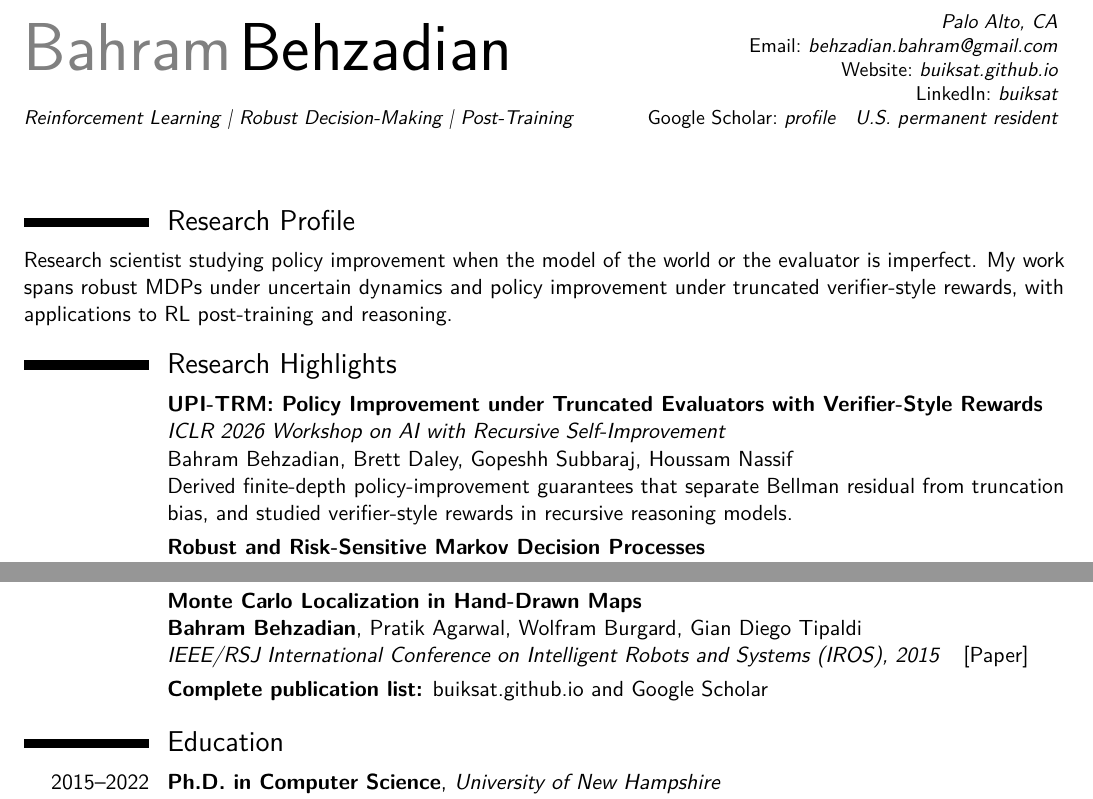
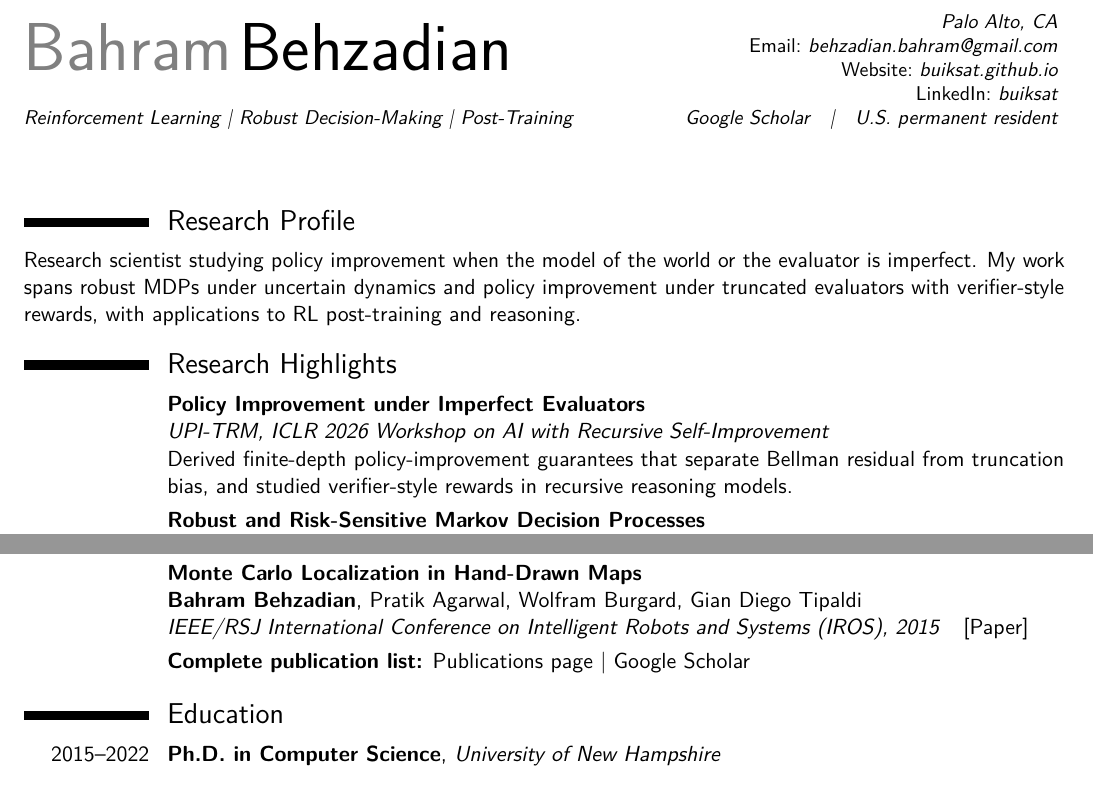
Before and after one commit to buiksat/ModernCV, a LaTeX CV (behzadian_cv.tex): two parts of pages 1 and 2 of 2, joined at a grey line, cut so that both start at the same text. Compiled offline with pdfLaTeX.

Commit message:
Finalize two-page research CV

```diff
--- a/behzadian_cv.tex
+++ b/behzadian_cv.tex
@@ -23,7 +23,7 @@
 \email{behzadian.bahram@gmail.com}
 \homepage{buiksat.github.io}
 \social[linkedin][www.linkedin.com/in/buiksat/]{buiksat}
-\extrainfo{\textnormal{Google Scholar:}~\href{https://scholar.google.com/citations?user=Kp27oZ0AAAAJ\&hl=en}{profile}\quad U.S. permanent resident}
+\extrainfo{\href{https://scholar.google.com/citations?user=Kp27oZ0AAAAJ\&hl=en}{Google Scholar}\quad\textbar{}\quad U.S. permanent resident}
 
 \AtEndPreamble{
   \hypersetup{
@@ -38,15 +38,14 @@
 
 %------------------------------------------------------------
 \section{Research Profile}
-Research scientist studying policy improvement when the model of the world or the evaluator is imperfect. My work spans robust MDPs under uncertain dynamics and policy improvement under truncated verifier-style rewards, with applications to RL post-training and reasoning.
+Research scientist studying policy improvement when the model of the world or the evaluator is imperfect. My work spans robust MDPs under uncertain dynamics and policy improvement under truncated evaluators with verifier-style rewards, with applications to RL post-training and reasoning.
 
 %------------------------------------------------------------
 \section{Research Highlights}
 
 \cvitem{}{%
-\textbf{\href{https://openreview.net/pdf?id=rIzREKws05}{UPI-TRM: Policy Improvement under Truncated Evaluators with Verifier-Style Rewards}}\newline
-\emph{ICLR 2026 Workshop on AI with Recursive Self-Improvement}\newline
-Bahram Behzadian, Brett Daley, Gopeshh Subbaraj, Houssam Nassif\newline
+\textbf{Policy Improvement under Imperfect Evaluators}\newline
+\emph{\href{https://openreview.net/pdf?id=rIzREKws05}{UPI-TRM}, ICLR 2026 Workshop on AI with Recursive Self-Improvement}\newline
 Derived finite-depth policy-improvement guarantees that separate Bellman residual from truncation bias, and studied verifier-style rewards in recursive reasoning models.
 }
 
@@ -112,7 +111,7 @@ Developed scalable algorithms for \(L_\infty\)-constrained S-rectangular robust
 \href{https://buiksat.github.io/files/IROS_2015.pdf}{[Paper]}
 }
 
-\cvitem{}{\textbf{Complete publication list:} \href{https://buiksat.github.io}{buiksat.github.io} and \href{https://scholar.google.com/citations?user=Kp27oZ0AAAAJ\&hl=en}{Google Scholar}}
+\cvitem{}{\textbf{Complete publication list:} \href{https://buiksat.github.io/publications.html}{Publications page} \textbar{} \href{https://scholar.google.com/citations?user=Kp27oZ0AAAAJ\&hl=en}{Google Scholar}}
 
 %------------------------------------------------------------
 \section{Education}
```
Also changed, not shown: behzadian_cv.pdf, 1 other file.
